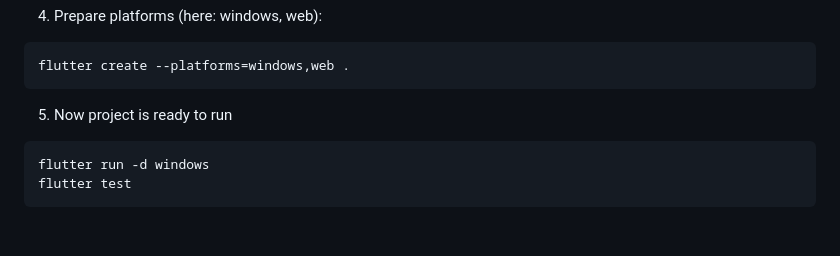
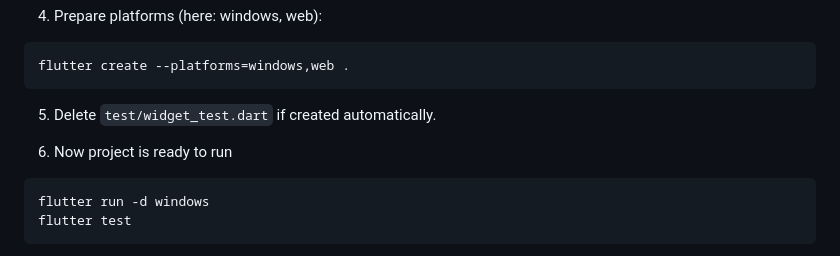
Before and after one commit to LeszekR/color-juggler, a Markdown page: README.md, the part around the change. Rendered like a GitHub page; blank space fills up the shorter version.

Commit message:
chore: update README

````diff
--- a/README.md
+++ b/README.md
@@ -18,7 +18,9 @@ flutter pub get
 flutter create --platforms=windows,web .
 ```
 
-5. Now project is ready to run
+5. Delete `test/widget_test.dart` if created automatically.
+
+6. Now project is ready to run
 
 ```
 flutter run -d windows
````
